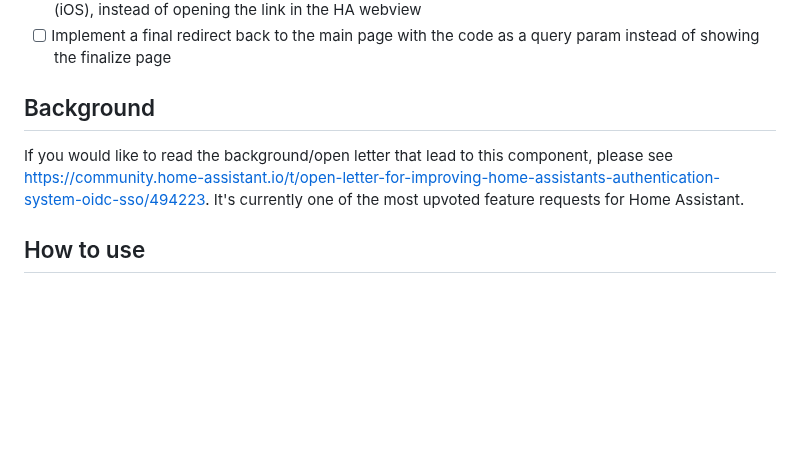
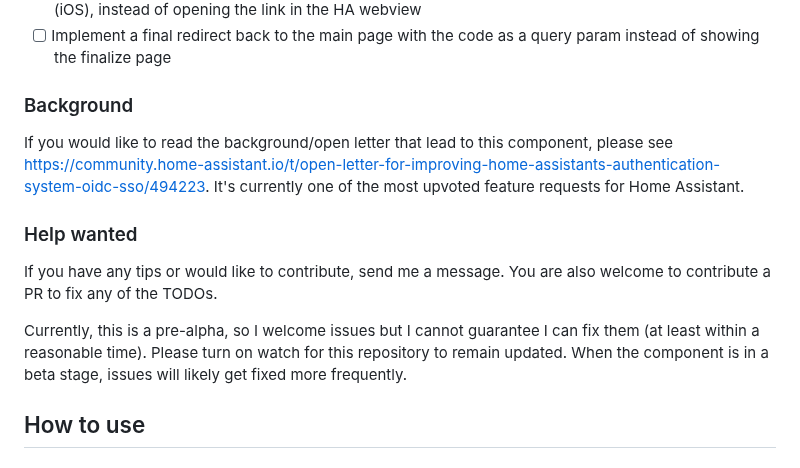
Before and after one commit to christiaangoossens/hass-oidc-auth, a Markdown page: README.md, the part around the change. Drawn GitHub-style; blank space fills up the shorter version.

Commit message:
README update to add help wanted

```diff
--- a/README.md
+++ b/README.md
@@ -25,8 +25,13 @@ Currently impossible TODOs (waiting for assistance from HA devs, not possible wi
 - [ ] Implement this redirection logic to open a Android Custom Tab (Android) / SFSafariViewController (iOS), instead of opening the link in the HA webview
 - [ ] Implement a final redirect back to the main page with the code as a query param instead of showing the finalize page
 
-## Background
+### Background
 If you would like to read the background/open letter that lead to this component, please see https://community.home-assistant.io/t/open-letter-for-improving-home-assistants-authentication-system-oidc-sso/494223. It's currently one of the most upvoted feature requests for Home Assistant.
+
+### Help wanted
+If you have any tips or would like to contribute, send me a message. You are also welcome to contribute a PR to fix any of the TODOs.
+
+Currently, this is a pre-alpha, so I welcome issues but I cannot guarantee I can fix them (at least within a reasonable time). Please turn on watch for this repository to remain updated. When the component is in a beta stage, issues will likely get fixed more frequently.
 
 ## How to use
 ### Installation
```
